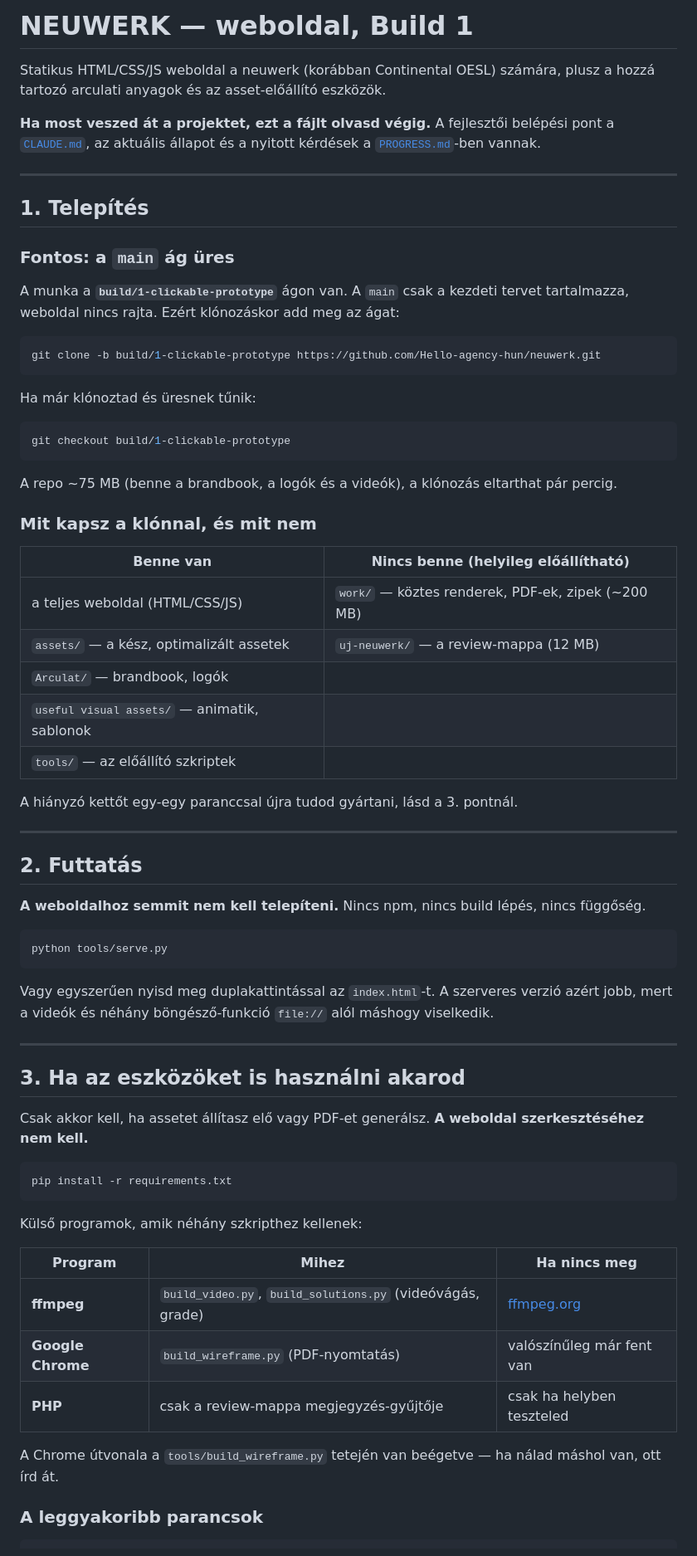
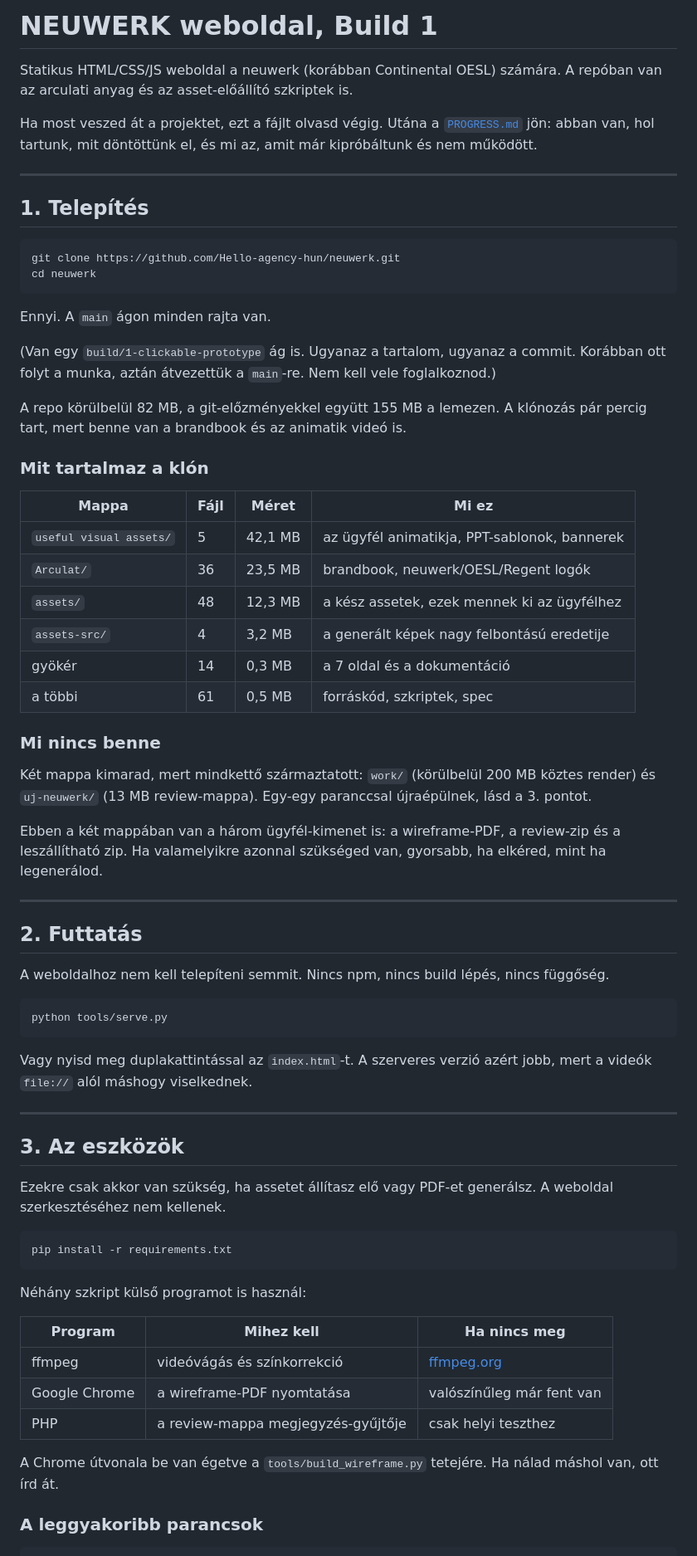
Before and after one commit to Hello-agency-hun/neuwerk, a Markdown page: README.md, the part around one of its changes. Shown at 83% size. GitHub-like rendering.

````diff
--- a/README.md
+++ b/README.md
@@ -1,81 +1,85 @@
-# NEUWERK — weboldal, Build 1
+# NEUWERK weboldal, Build 1
 
-Statikus HTML/CSS/JS weboldal a neuwerk (korábban Continental OESL) számára,
-plusz a hozzá tartozó arculati anyagok és az asset-előállító eszközök.
+Statikus HTML/CSS/JS weboldal a neuwerk (korábban Continental OESL) számára.
+A repóban van az arculati anyag és az asset-előállító szkriptek is.
 
-**Ha most veszed át a projektet, ezt a fájlt olvasd végig.** A fejlesztői
-belépési pont a [`CLAUDE.md`](CLAUDE.md), az aktuális állapot és a nyitott
-kérdések a [`PROGRESS.md`](PROGRESS.md)-ben vannak.
+Ha most veszed át a projektet, ezt a fájlt olvasd végig. Utána a
+[`PROGRESS.md`](PROGRESS.md) jön: abban van, hol tartunk, mit döntöttünk el,
+és mi az, amit már kipróbáltunk és nem működött.
 
 ---
 
 ## 1. Telepítés
 
-### Fontos: a `main` ág üres
-
-A munka a **`build/1-clickable-prototype`** ágon van. A `main` csak a kezdeti
-tervet tartalmazza, weboldal nincs rajta. Ezért klónozáskor add meg az ágat:
-
 ```bash
-git clone -b build/1-clickable-prototype https://github.com/Hello-agency-hun/neuwerk.git
+git clone https://github.com/Hello-agency-hun/neuwerk.git
+cd neuwerk
 ```
 
-Ha már klónoztad és üresnek tűnik:
+Ennyi. A `main` ágon minden rajta van.
 
-```bash
-git checkout build/1-clickable-prototype
-```
+(Van egy `build/1-clickable-prototype` ág is. Ugyanaz a tartalom, ugyanaz a
+commit. Korábban ott folyt a munka, aztán átvezettük a `main`-re. Nem kell
+vele foglalkoznod.)
 
-A repo ~75 MB (benne a brandbook, a logók és a videók), a klónozás eltarthat
-pár percig.
+A repo körülbelül 82 MB, a git-előzményekkel együtt 155 MB a lemezen. A
+klónozás pár percig tart, mert benne van a brandbook és az animatik videó is.
 
-### Mit kapsz a klónnal, és mit nem
+### Mit tartalmaz a klón
 
-| Benne van | Nincs benne (helyileg előállítható) |
-|---|---|
-| a teljes weboldal (HTML/CSS/JS) | `work/` — köztes renderek, PDF-ek, zipek (~200 MB) |
-| `assets/` — a kész, optimalizált assetek | `uj-neuwerk/` — a review-mappa (12 MB) |
-| `Arculat/` — brandbook, logók | |
-| `useful visual assets/` — animatik, sablonok | |
-| `tools/` — az előállító szkriptek | |
+| Mappa | Fájl | Méret | Mi ez |
+|---|---|---|---|
+| `useful visual assets/` | 5 | 42,1 MB | az ügyfél animatikja, PPT-sablonok, bannerek |
+| `Arculat/` | 36 | 23,5 MB | brandbook, neuwerk/OESL/Regent logók |
+| `assets/` | 48 | 12,3 MB | a kész assetek, ezek mennek ki az ügyfélhez |
+| `assets-src/` | 4 | 3,2 MB | a generált képek nagy felbontású eredetije |
+| gyökér | 14 | 0,3 MB | a 7 oldal és a dokumentáció |
+| a többi | 61 | 0,5 MB | forráskód, szkriptek, spec |
 
-A hiányzó kettőt egy-egy paranccsal újra tudod gyártani, lásd a 3. pontnál.
+### Mi nincs benne
+
+Két mappa kimarad, mert mindkettő származtatott: `work/` (körülbelül 200 MB
+köztes render) és `uj-neuwerk/` (13 MB review-mappa). Egy-egy paranccsal
+újraépülnek, lásd a 3. pontot.
+
+Ebben a két mappában van a három ügyfél-kimenet is: a wireframe-PDF, a
+review-zip és a leszállítható zip. Ha valamelyikre azonnal szükséged van,
+gyorsabb, ha elkéred, mint ha legenerálod.
 
 ---
 
 ## 2. Futtatás
 
-**A weboldalhoz semmit nem kell telepíteni.** Nincs npm, nincs build lépés,
+A weboldalhoz nem kell telepíteni semmit. Nincs npm, nincs build lépés,
 nincs függőség.
 
 ```bash
 python tools/serve.py
 ```
 
-Vagy egyszerűen nyisd meg duplakattintással az `index.html`-t. A szerveres
-verzió azért jobb, mert a videók és néhány böngésző-funkció `file://` alól
-máshogy viselkedik.
+Vagy nyisd meg duplakattintással az `index.html`-t. A szerveres verzió azért
+jobb, mert a videók `file://` alól máshogy viselkednek.
 
 ---
 
-## 3. Ha az eszközöket is használni akarod
+## 3. Az eszközök
 
-Csak akkor kell, ha assetet állítasz elő vagy PDF-et generálsz. **A weboldal
-szerkesztéséhez nem kell.**
+Ezekre csak akkor van szükség, ha assetet állítasz elő vagy PDF-et
+generálsz. A weboldal szerkesztéséhez nem kellenek.
 
 ```bash
 pip install -r requirements.txt
 ```
 
-Külső programok, amik néhány szkripthez kellenek:
+Néhány szkript külső programot is használ:
 
-| Program | Mihez | Ha nincs meg |
+| Program | Mihez kell | Ha nincs meg |
 |---|---|---|
-| **ffmpeg** | `build_video.py`, `build_solutions.py` (videóvágás, grade) | [ffmpeg.org](https://ffmpeg.org/download.html) |
-| **Google Chrome** | `build_wireframe.py` (PDF-nyomtatás) | valószínűleg már fent van |
-| **PHP** | csak a review-mappa megjegyzés-gyűjtője | csak ha helyben teszteled |
+| ffmpeg | videóvágás és színkorrekció | [ffmpeg.org](https://ffmpeg.org/download.html) |
+| Google Chrome | a wireframe-PDF nyomtatása | valószínűleg már fent van |
+| PHP | a review-mappa megjegyzés-gyűjtője | csak helyi teszthez |
 
-A Chrome útvonala a `tools/build_wireframe.py` tetején van beégetve — ha
+A Chrome útvonala be van égetve a `tools/build_wireframe.py` tetejére. Ha
 nálad máshol van, ott írd át.
 
 ### A leggyakoribb parancsok
````
Also changed, not shown: other parts of README.md (+110 -110 lines).
